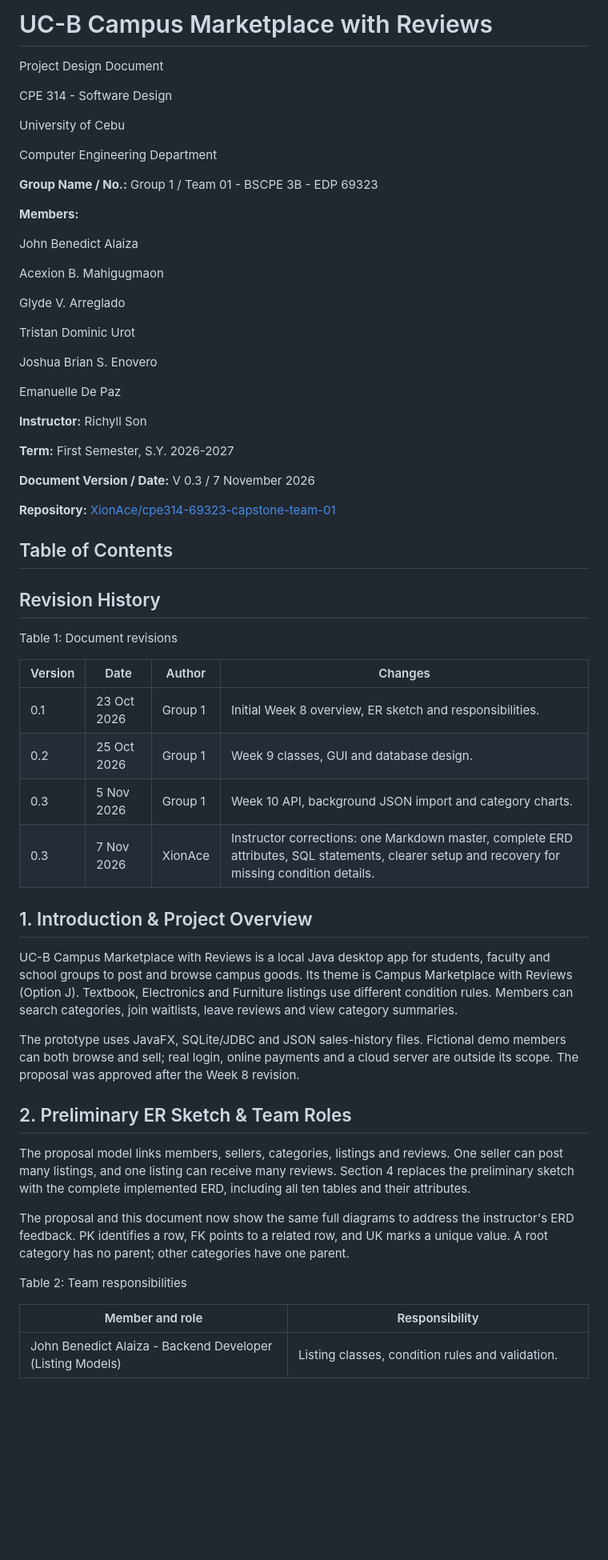
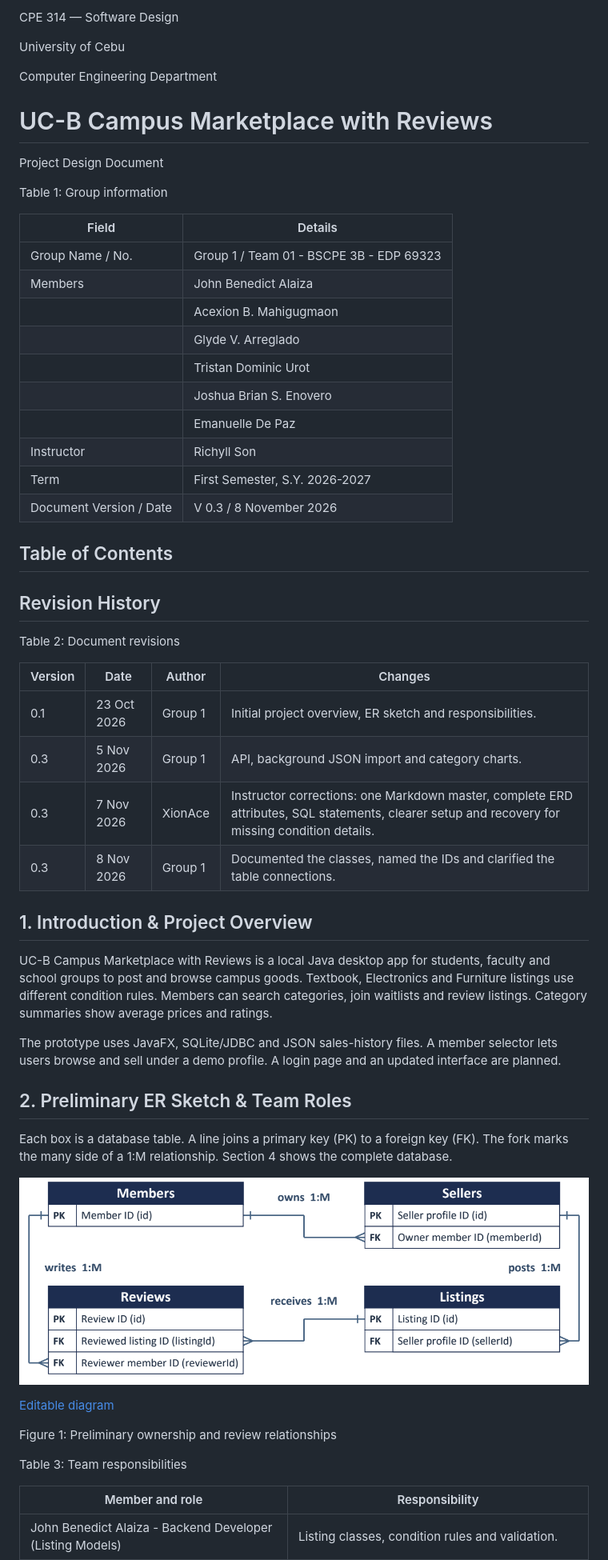
Before and after one commit to XionAce/cpe314-69323-capstone-team-01, a Markdown page: docs/design-document.md, the part around one of its changes. Shown at 80% size. Drawn GitHub-style; pictures changed too: docs/Figure_1_Preliminary_ER_Sketch.png (added); blank space fills up the shorter version.

Commit message:
docs: update project design with revised ER diagrams and page numbering

```diff
--- a/docs/design-document.md
+++ b/docs/design-document.md
@@ -1,36 +1,27 @@
-# UC-B Campus Marketplace with Reviews
-
-Project Design Document
-
-CPE 314 - Software Design
+CPE 314 — Software Design
 
 University of Cebu
 
 Computer Engineering Department
 
-**Group Name / No.:** Group 1 / Team 01 - BSCPE 3B - EDP 69323
+# UC-B Campus Marketplace with Reviews
 
-**Members:**
+Project Design Document
 
-John Benedict Alaiza
+Table 1: Group information
 
-Acexion B. Mahigugmaon
-
-Glyde V. Arreglado
-
-Tristan Dominic Urot
-
-Joshua Brian S. Enovero
-
-Emanuelle De Paz
-
-**Instructor:** Richyll Son
-
-**Term:** First Semester, S.Y. 2026-2027
-
-**Document Version / Date:** V 0.3 / 7 November 2026
-
-**Repository:** [XionAce/cpe314-69323-capstone-team-01](https://github.com/XionAce/cpe314-69323-capstone-team-01)
+| Field | Details |
+|---|---|
+| Group Name / No. | Group 1 / Team 01 - BSCPE 3B - EDP 69323 |
+| Members | John Benedict Alaiza |
+|  | Acexion B. Mahigugmaon |
+|  | Glyde V. Arreglado |
+|  | Tristan Dominic Urot |
+|  | Joshua Brian S. Enovero |
+|  | Emanuelle De Paz |
+| Instructor | Richyll Son |
+| Term | First Semester, S.Y. 2026-2027 |
+| Document Version / Date | V 0.3 / 8 November 2026 |
 
 <!-- pagebreak -->
 
@@ -42,30 +33,34 @@ Emanuelle De Paz
 
 ## Revision History
 
-Table 1: Document revisions
+Table 2: Document revisions
 
 | Version | Date | Author | Changes |
 |---|---|---|---|
-| 0.1 | 23 Oct 2026 | Group 1 | Initial Week 8 overview, ER sketch and responsibilities. |
-| 0.2 | 25 Oct 2026 | Group 1 | Week 9 classes, GUI and database design. |
-| 0.3 | 5 Nov 2026 | Group 1 | Week 10 API, background JSON import and category charts. |
+| 0.1 | 23 Oct 2026 | Group 1 | Initial project overview, ER sketch and responsibilities. |
+| 0.3 | 5 Nov 2026 | Group 1 | API, background JSON import and category charts. |
 | 0.3 | 7 Nov 2026 | XionAce | Instructor corrections: one Markdown master, complete ERD attributes, SQL statements, clearer setup and recovery for missing condition details. |
+| 0.3 | 8 Nov 2026 | Group 1 | Documented the classes, named the IDs and clarified the table connections. |
 
 <!-- pagebreak -->
 
 ## 1. Introduction & Project Overview
 
-UC-B Campus Marketplace with Reviews is a local Java desktop app for students, faculty and school groups to post and browse campus goods. Its theme is Campus Marketplace with Reviews (Option J). Textbook, Electronics and Furniture listings use different condition rules. Members can search categories, join waitlists, leave reviews and view category summaries.
+UC-B Campus Marketplace with Reviews is a local Java desktop app for students, faculty and school groups to post and browse campus goods. Textbook, Electronics and Furniture listings use different condition rules. Members can search categories, join waitlists and review listings. Category summaries show average prices and ratings.
 
-The prototype uses JavaFX, SQLite/JDBC and JSON sales-history files. Fictional demo members can both browse and sell; real login, online payments and a cloud server are outside its scope. The proposal was approved after the Week 8 revision.
+The prototype uses JavaFX, SQLite/JDBC and JSON sales-history files. A member selector lets users browse and sell under a demo profile. A login page and an updated interface are planned.
 
 ## 2. Preliminary ER Sketch & Team Roles
 
-The proposal model links members, sellers, categories, listings and reviews. One seller can post many listings, and one listing can receive many reviews. Section 4 replaces the preliminary sketch with the complete implemented ERD, including all ten tables and their attributes.
+Each box is a database table. A line joins a primary key (PK) to a foreign key (FK). The fork marks the many side of a 1:M relationship. Section 4 shows the complete database.
 
-The proposal and this document now show the same full diagrams to address the instructor's ERD feedback. PK identifies a row, FK points to a related row, and UK marks a unique value. A root category has no parent; other categories have one parent.
+![Ownership and review relationships](Figure_1_Preliminary_ER_Sketch.png)
 
-Table 2: Team responsibilities
+[Editable diagram](Figure_1_Preliminary_ER_Sketch.drawio)
+
+Figure 1: Preliminary ownership and review relationships
+
+Table 3: Team responsibilities
 
 | Member and role | Responsibility |
 |---|---|
```
Also changed, not shown: other parts of docs/design-document.md (+103 -50 lines), 3 other files.
